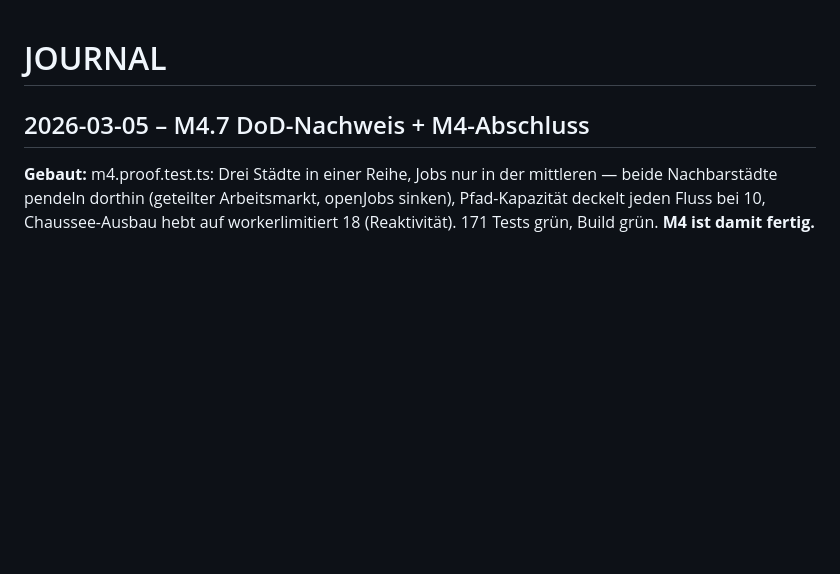
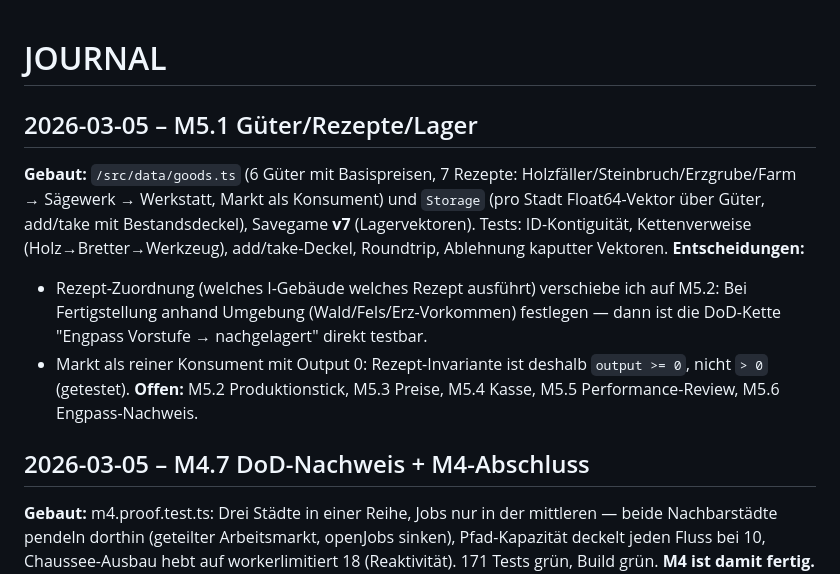
Before and after one commit to Pappet/terra, a Markdown page: JOURNAL.md, the part around the change. Rendered like a GitHub page; blank space fills up the shorter version.

Commit message:
M5: PLAN/JOURNAL Stand M5.1

```diff
--- a/JOURNAL.md
+++ b/JOURNAL.md
@@ -1,4 +1,11 @@
 # JOURNAL
+
+## 2026-03-05 – M5.1 Güter/Rezepte/Lager
+**Gebaut:** `/src/data/goods.ts` (6 Güter mit Basispreisen, 7 Rezepte: Holzfäller/Steinbruch/Erzgrube/Farm → Sägewerk → Werkstatt, Markt als Konsument) und `Storage` (pro Stadt Float64-Vektor über Güter, add/take mit Bestandsdeckel), Savegame **v7** (Lagervektoren). Tests: ID-Kontiguität, Kettenverweise (Holz→Bretter→Werkzeug), add/take-Deckel, Roundtrip, Ablehnung kaputter Vektoren.
+**Entscheidungen:**
+- Rezept-Zuordnung (welches I-Gebäude welches Rezept ausführt) verschiebe ich auf M5.2: Bei Fertigstellung anhand Umgebung (Wald/Fels/Erz-Vorkommen) festlegen — dann ist die DoD-Kette "Engpass Vorstufe → nachgelagert" direkt testbar.
+- Markt als reiner Konsument mit Output 0: Rezept-Invariante ist deshalb `output >= 0`, nicht `> 0` (getestet).
+**Offen:** M5.2 Produktionstick, M5.3 Preise, M5.4 Kasse, M5.5 Performance-Review, M5.6 Engpass-Nachweis.
 
 ## 2026-03-05 – M4.7 DoD-Nachweis + M4-Abschluss
 **Gebaut:** m4.proof.test.ts: Drei Städte in einer Reihe, Jobs nur in der mittleren — beide Nachbarstädte pendeln dorthin (geteilter Arbeitsmarkt, openJobs sinken), Pfad-Kapazität deckelt jeden Fluss bei 10, Chaussee-Ausbau hebt auf workerlimitiert 18 (Reaktivität). 171 Tests grün, Build grün. **M4 ist damit fertig.**
```
Also changed, not shown: PLAN.md (+2 -2 lines).
